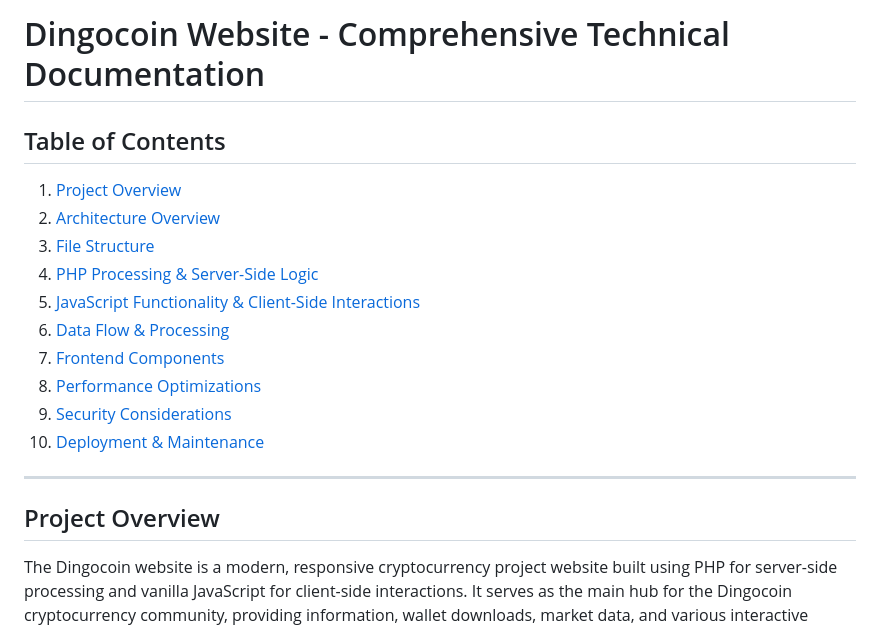
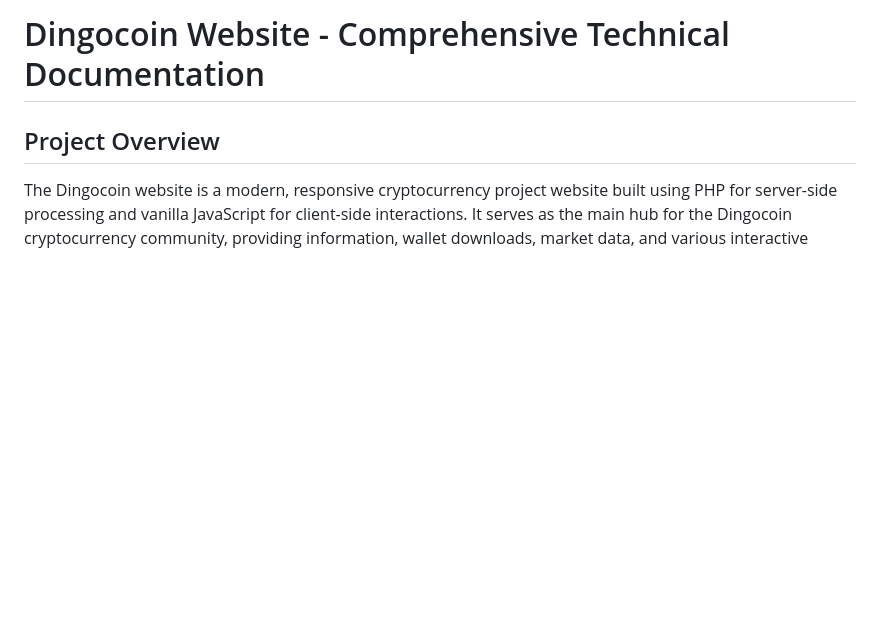
Before and after one commit to dingocoin/dingocoin-website, a Markdown page: TECHNICAL_DOCUMENTATION.md, the part around the change. Rendered like a GitHub page; blank space fills up the shorter version.

```diff
--- a/TECHNICAL_DOCUMENTATION.md
+++ b/TECHNICAL_DOCUMENTATION.md
@@ -1,18 +1,4 @@
 # Dingocoin Website - Comprehensive Technical Documentation
-
-## Table of Contents
-1. [Project Overview](#project-overview)
-2. [Architecture Overview](#architecture-overview)
-3. [File Structure](#file-structure)
-4. [PHP Processing & Server-Side Logic](#php-processing--server-side-logic)
-5. [JavaScript Functionality & Client-Side Interactions](#javascript-functionality--client-side-interactions)
-6. [Data Flow & Processing](#data-flow--processing)
-7. [Frontend Components](#frontend-components)
-8. [Performance Optimizations](#performance-optimizations)
-9. [Security Considerations](#security-considerations)
-10. [Deployment & Maintenance](#deployment--maintenance)
-
----
 
 ## Project Overview
 
```
